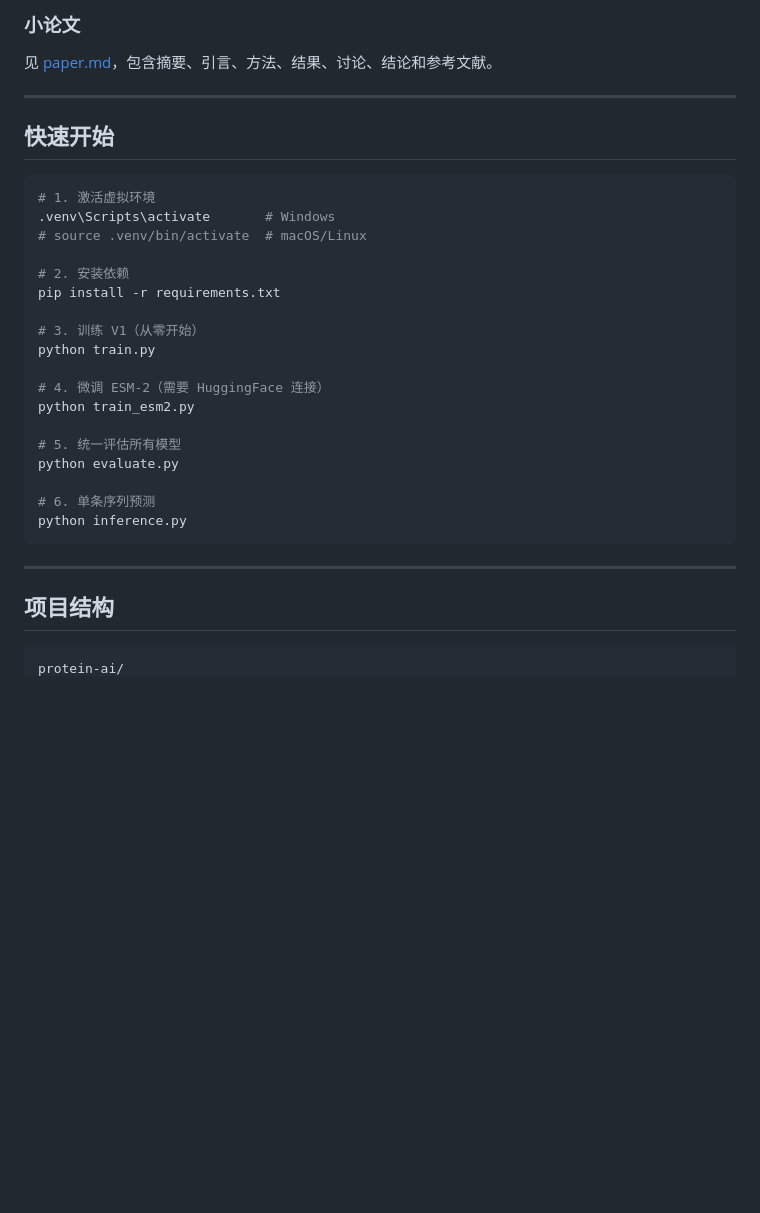
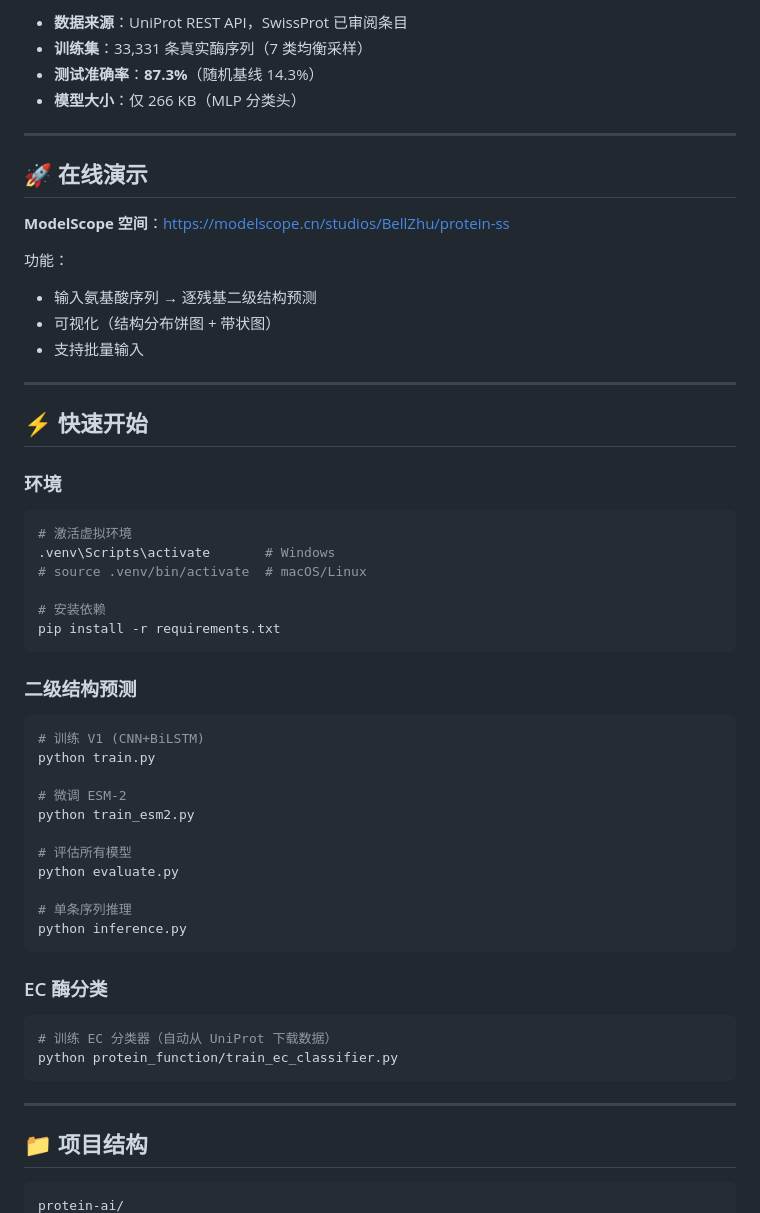
Before and after one commit to jiabeizhu547-tech/Bell-bio-ai, a Markdown page: README.md, the part around one of its changes. Rendered like a GitHub page; blank space fills up the shorter version.

Commit message:
docs: comprehensive README with EC classifier

````diff
--- a/README.md
+++ b/README.md
@@ -57,36 +94,61 @@ ESM-2 相对 V1 提升 **+3.8% Q3**，所有类别 F1 均有显著提升。
 
-### 小论文
-
-见 [paper.md](paper.md)，包含摘要、引言、方法、结果、讨论、结论和参考文献。
+- **数据来源**：UniProt REST API，SwissProt 已审阅条目
+- **训练集**：33,331 条真实酶序列（7 类均衡采样）
+- **测试准确率**：**87.3%**（随机基线 14.3%）
+- **模型大小**：仅 266 KB（MLP 分类头）
 
 ---
 
-## 快速开始
+## 🚀 在线演示
+
+**ModelScope 空间**：https://modelscope.cn/studios/BellZhu/protein-ss
+
+功能：
+- 输入氨基酸序列 → 逐残基二级结构预测
+- 可视化（结构分布饼图 + 带状图）
+- 支持批量输入
+
+---
+
+## ⚡ 快速开始
+
+### 环境
 
 ```bash
-# 1. 激活虚拟环境
+# 激活虚拟环境
 .venv\Scripts\activate       # Windows
 # source .venv/bin/activate  # macOS/Linux
 
-# 2. 安装依赖
+# 安装依赖
 pip install -r requirements.txt
+```
 
-# 3. 训练 V1（从零开始）
+### 二级结构预测
+
+```bash
+# 训练 V1 (CNN+BiLSTM)
 python train.py
 
-# 4. 微调 ESM-2（需要 HuggingFace 连接）
+# 微调 ESM-2
 python train_esm2.py
 
-# 5. 统一评估所有模型
+# 评估所有模型
 python evaluate.py
 
-# 6. 单条序列预测
+# 单条序列推理
 python inference.py
+```
+
+### EC 酶分类
+
+```bash
+# 训练 EC 分类器（自动从 UniProt 下载数据）
+python protein_function/train_ec_classifier.py
 ```
 
 ---
 
-## 项目结构
+## 📁 项目结构
 
 ```
 protein-ai/
````
Also changed, not shown: other parts of README.md (+131 -89 lines).
